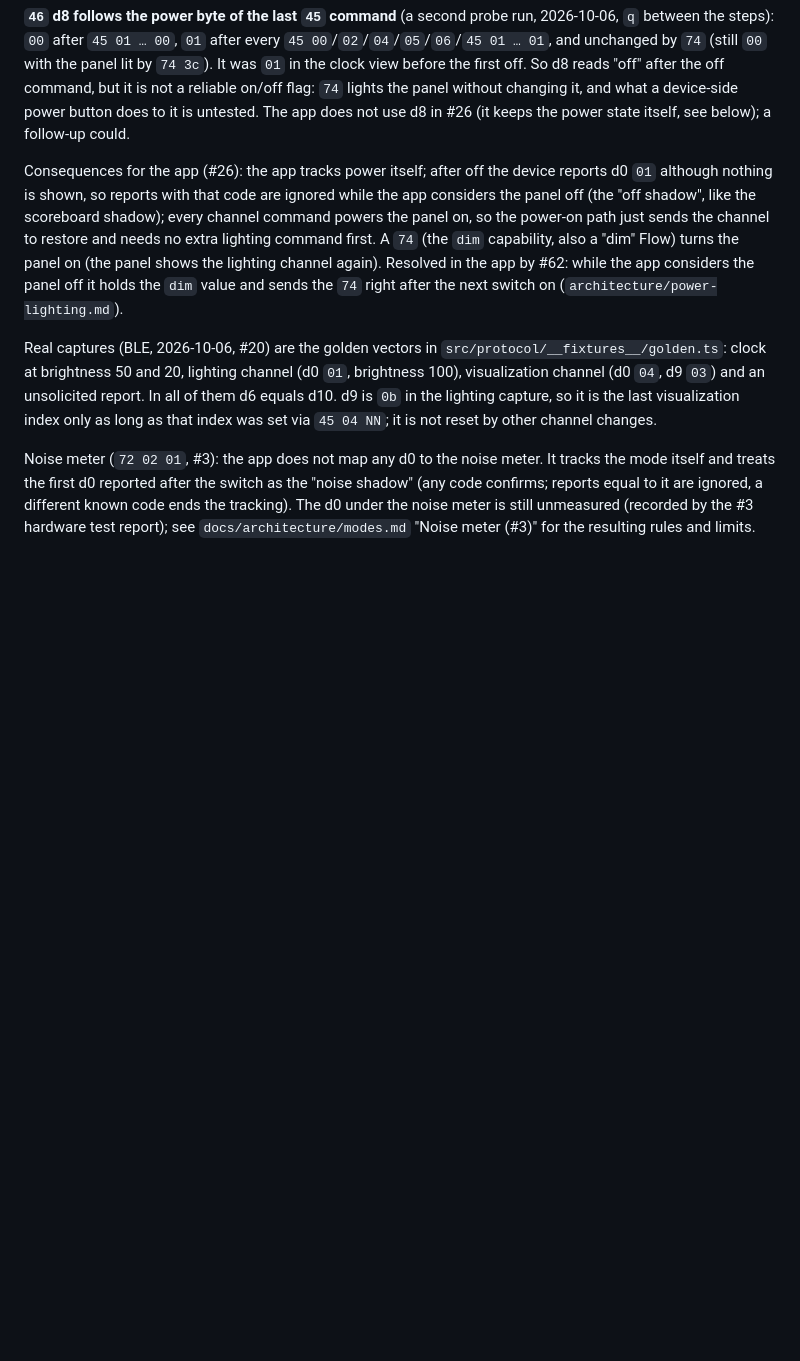
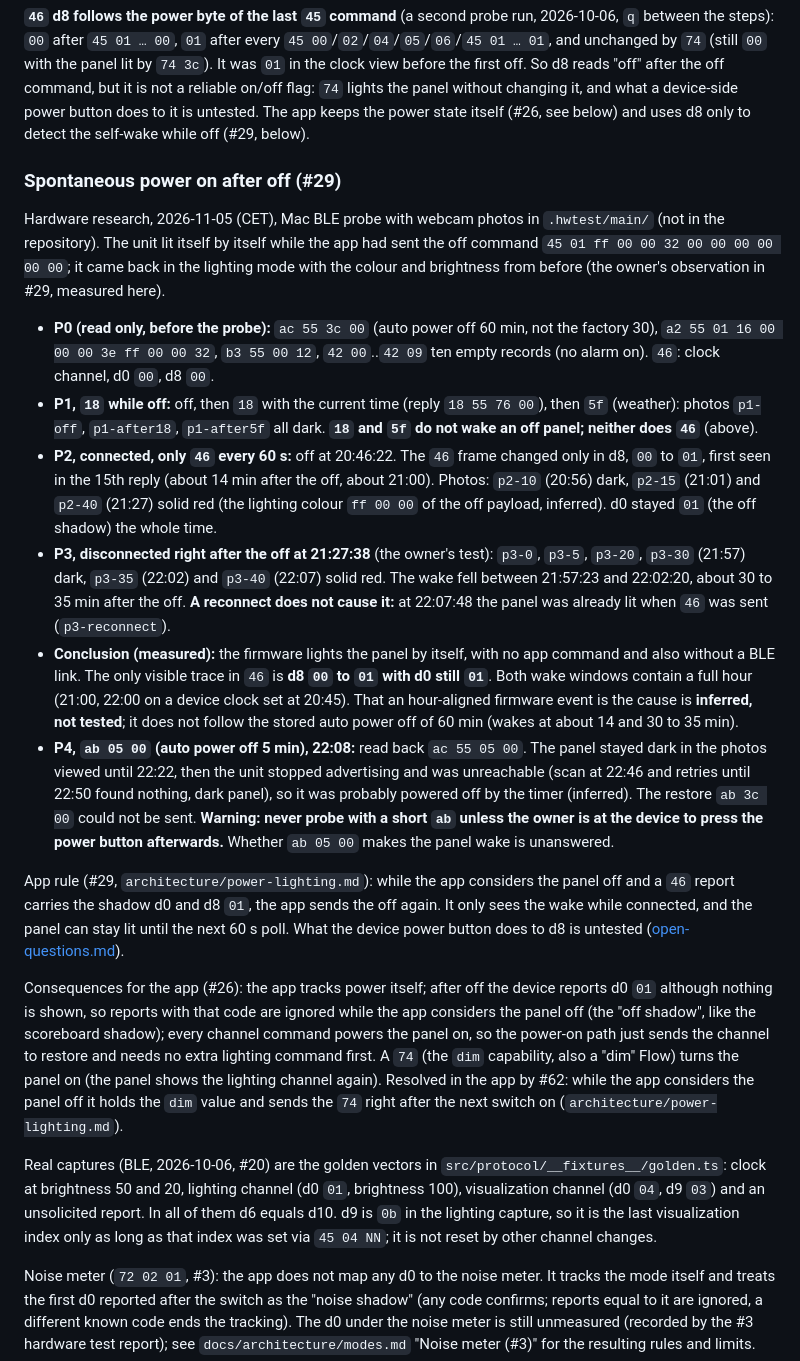
Before and after one commit to habbo656/homey-divoom-timebox-evo, a Markdown page: docs/protocol/status.md, the part around the change. Rendered like a GitHub page; blank space fills up the shorter version.

Commit message:
docs(protocol): record the spontaneous power on after off research (#29)
Co-Authored-By: Claude Sonnet 5.5 <noreply@anthropic.com>

```diff
--- a/docs/protocol/status.md
+++ b/docs/protocol/status.md
@@ -25,7 +25,37 @@ d0 stays `00` while the clock view shows animation pages (probe #106, section 5.
 `45 01 … 00`, `01` after every `45 00`/`02`/`04`/`05`/`06`/`45 01 … 01`, and unchanged by `74` (still `00` with the panel
 lit by `74 3c`). It was `01` in the clock view before the first off. So d8 reads "off" after the off command, but it is
 not a reliable on/off flag: `74` lights the panel without changing it, and what a device-side power button does to it is
-untested. The app does not use d8 in #26 (it keeps the power state itself, see below); a follow-up could.
+untested. The app keeps the power state itself (#26, see below) and uses d8 only to detect the self-wake while off (#29, below).
+
+### Spontaneous power on after off (#29)
+
+Hardware research, 2026-11-05 (CET), Mac BLE probe with webcam photos in `.hwtest/main/` (not in the repository). The unit
+lit itself by itself while the app had sent the off command `45 01 ff 00 00 32 00 00 00 00 00 00`; it came back in the
+lighting mode with the colour and brightness from before (the owner's observation in #29, measured here).
+
+- **P0 (read only, before the probe):** `ac 55 3c 00` (auto power off 60 min, not the factory 30), `a2 55 01 16 00 00 00 3e ff 00 00 32`,
+  `b3 55 00 12`, `42 00`..`42 09` ten empty records (no alarm on). `46`: clock channel, d0 `00`, d8 `00`.
+- **P1, `18` while off:** off, then `18` with the current time (reply `18 55 76 00`), then `5f` (weather): photos `p1-off`,
+  `p1-after18`, `p1-after5f` all dark. **`18` and `5f` do not wake an off panel; neither does `46`** (above).
+- **P2, connected, only `46` every 60 s:** off at 20:46:22. The `46` frame changed only in d8, `00` to `01`, first seen in the
+  15th reply (about 14 min after the off, about 21:00). Photos: `p2-10` (20:56) dark, `p2-15` (21:01) and `p2-40` (21:27) solid
+  red (the lighting colour `ff 00 00` of the off payload, inferred). d0 stayed `01` (the off shadow) the whole time.
+- **P3, disconnected right after the off at 21:27:38** (the owner's test): `p3-0`, `p3-5`, `p3-20`, `p3-30` (21:57) dark,
+  `p3-35` (22:02) and `p3-40` (22:07) solid red. The wake fell between 21:57:23 and 22:02:20, about 30 to 35 min after the off.
+  **A reconnect does not cause it:** at 22:07:48 the panel was already lit when `46` was sent (`p3-reconnect`).
+- **Conclusion (measured):** the firmware lights the panel by itself, with no app command and also without a BLE link. The
+  only visible trace in `46` is **d8 `00` to `01` with d0 still `01`**. Both wake windows contain a full hour (21:00, 22:00
+  on a device clock set at 20:45). That an hour-aligned firmware event is the cause is **inferred, not tested**; it does not
+  follow the stored auto power off of 60 min (wakes at about 14 and 30 to 35 min).
+- **P4, `ab 05 00` (auto power off 5 min), 22:08:** read back `ac 55 05 00`. The panel stayed dark in the photos viewed until
+  22:22, then the unit stopped advertising and was unreachable (scan at 22:46 and retries until 22:50 found nothing, dark
+  panel), so it was probably powered off by the timer (inferred). The restore `ab 3c 00` could not be sent. **Warning: never
+  probe with a short `ab` unless the owner is at the device to press the power button afterwards.** Whether `ab 05 00` makes
+  the panel wake is unanswered.
+
+App rule (#29, `architecture/power-lighting.md`): while the app considers the panel off and a `46` report carries the shadow
+d0 and d8 `01`, the app sends the off again. It only sees the wake while connected, and the panel can stay lit until the
+next 60 s poll. What the device power button does to d8 is untested ([open-questions.md](open-questions.md)).
 
 Consequences for the app (#26): the app tracks power itself; after off the device reports d0 `01` although nothing is
 shown, so reports with that code are ignored while the app considers the panel off (the "off shadow", like the
```
